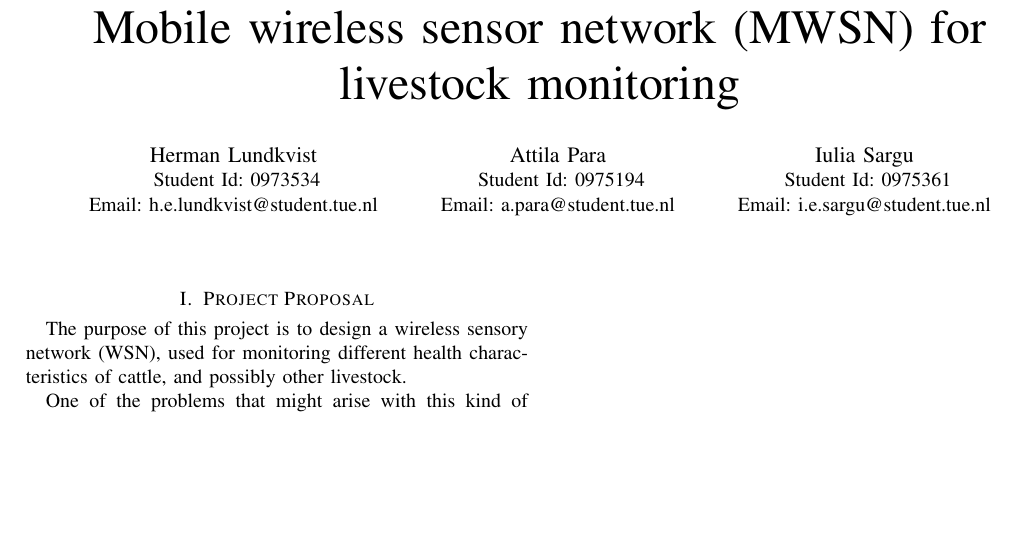
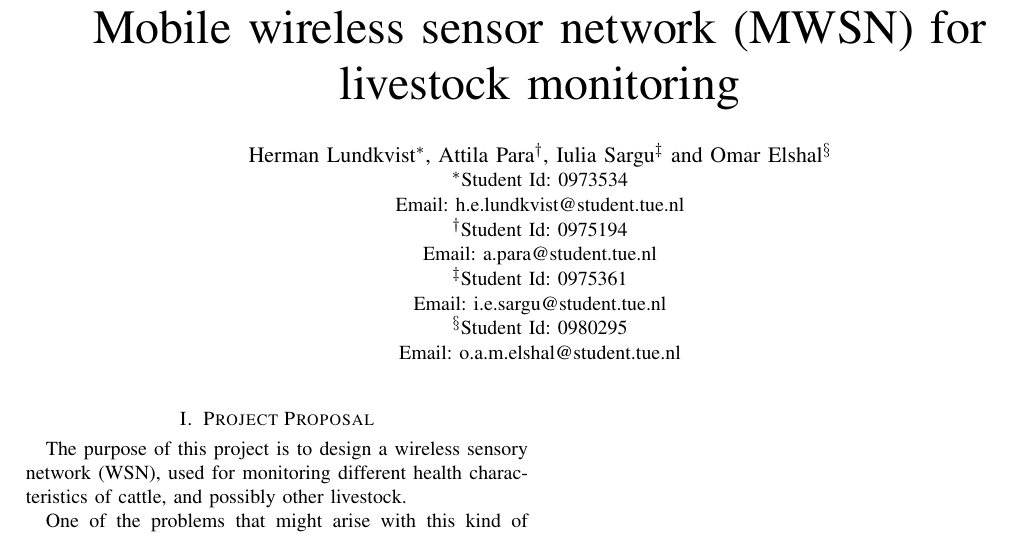
Before and after one commit to arqubusier/nes_project, a LaTeX paper (doc/project_proposal.tex): part of the page, cut so that both start at the same text, the shorter picture padded with empty space. Compiled offline with pdfLaTeX; a missing font is replaced by an installed copy or a similar font; a LaTeX package or settings file that is missing is left out.

Commit message:
Changed layout of names and added Omar.

```diff
--- a/doc/project_proposal.tex
+++ b/doc/project_proposal.tex
@@ -301,26 +301,31 @@
 % not capitalized unless they are the first or last word of the title.
 % Linebreaks \\ can be used within to get better formatting as desired.
 % Do not put math or special symbols in the title.
+
 \title{Mobile wireless sensor network (MWSN) for livestock monitoring}
-
 
 % author names and affiliations
 % use a multiple column layout for up to three different
 % affiliations
-\author{\IEEEauthorblockN{Herman Lundkvist}
-\IEEEauthorblockA{
-Student Id: 0973534}
-Email: h.e.lundkvist@student.tue.nl\\
-\and
-\IEEEauthorblockN{Attila Para}
-\IEEEauthorblockA{
-Student Id: 0975194\\
-Email: a.para@student.tue.nl}
-\and
-\IEEEauthorblockN{Iulia Sargu}
-\IEEEauthorblockA{
-Student Id: 0975361\\
-Email: i.e.sargu@student.tue.nl}}
+
+%\author{\authorblockN{Herman Lundkvist\authorrefmark{1},
+%    Attila Para\authorrefmark{2},
+%    Iulia Sargu\authorrefmark{3} and
+%    Omar Elshal\authorrefmark{4}
+%    }
+%    \authorblockA{\authorrefmark{1}
+%        Student Id: 0973534\\
+%        Email:h.e.lundkvist@student.tue.nl}
+%    \authorblockA{\authorrefmark{2}
+%        Student Id: 0975194\\
+%        Email: a.para@student.tue.nl}
+%    \authorblockA{\authorrefmark{3}
+%        Student Id: 0975361\\
+%        Email i.e.sargu@student.tue.nl}
+%    \authorblockA{\authorrefmark{4}
+%        Student Id: 0980295\\
+%        Email o.a.m.elshal@student.tue.nl}
+%    }
 
 % conference papers do not typically use \thanks and this command
 % is locked out in conference mode. If really needed, such as for
@@ -330,19 +335,18 @@ Email: i.e.sargu@student.tue.nl}}
 % for over three affiliations, or if they all won't fit within the width
 % of the page, use this alternative format:
 %
-%\author{\IEEEauthorblockN{Michael Shell\IEEEauthorrefmark{1},
-%Homer Simpson\IEEEauthorrefmark{2},
-%James Kirk\IEEEauthorrefmark{3},
-%Montgomery Scott\IEEEauthorrefmark{3} and
-%Eldon Tyrell\IEEEauthorrefmark{4}}
-%\IEEEauthorblockA{\IEEEauthorrefmark{1}School of Electrical and Computer Engineering\\
-%Georgia Institute of Technology,
-%Atlanta, Georgia 30332--0250\\ Email: see http://www.michaelshell.org/contact.html}
-%\IEEEauthorblockA{\IEEEauthorrefmark{2}Twentieth Century Fox, Springfield, USA\\
-%Email: homer@thesimpsons.com}
-%\IEEEauthorblockA{\IEEEauthorrefmark{3}Starfleet Academy, San Francisco, California 96678-2391\\
-%Telephone: (800) 555--1212, Fax: (888) 555--1212}
-%\IEEEauthorblockA{\IEEEauthorrefmark{4}Tyrell Inc., 123 Replicant Street, Los Angeles, California 90210--4321}}
+\author{\IEEEauthorblockN{Herman Lundkvist\IEEEauthorrefmark{1},
+Attila Para\IEEEauthorrefmark{2},
+Iulia Sargu\IEEEauthorrefmark{3} and
+Omar Elshal\IEEEauthorrefmark{4}}
+\IEEEauthorblockA{\IEEEauthorrefmark{1}Student Id: 0973534\\
+Email: h.e.lundkvist@student.tue.nl}
+\IEEEauthorblockA{\IEEEauthorrefmark{2}Student Id: 0975194\\
+Email: a.para@student.tue.nl}
+\IEEEauthorblockA{\IEEEauthorrefmark{3}Student Id: 0975361\\
+Email: i.e.sargu@student.tue.nl}
+\IEEEauthorblockA{\IEEEauthorrefmark{4}Student Id: 0980295\\
+Email: o.a.m.elshal@student.tue.nl}}
 
 
 
```
Also changed, not shown: doc/project_proposal.pdf.
